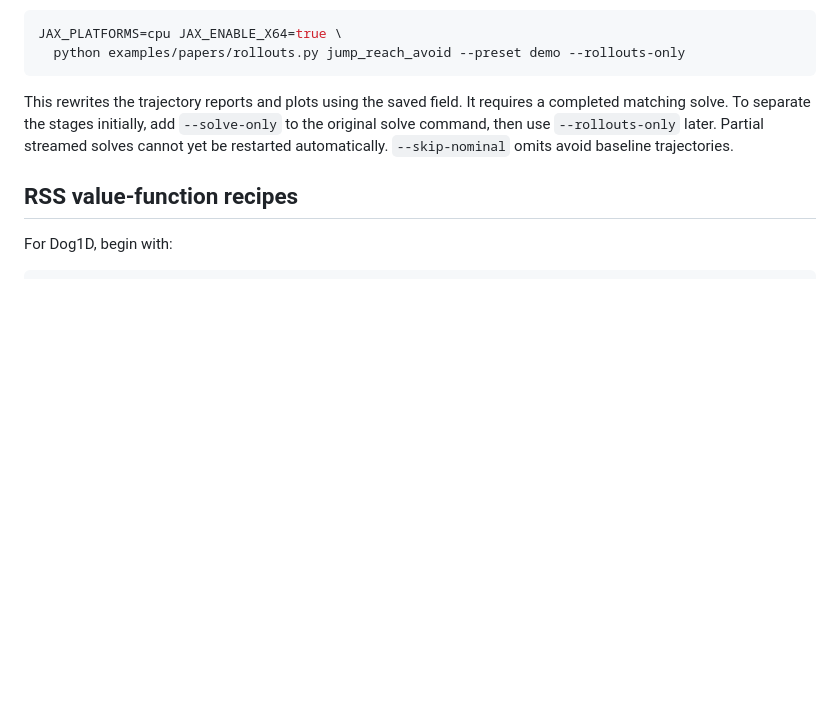
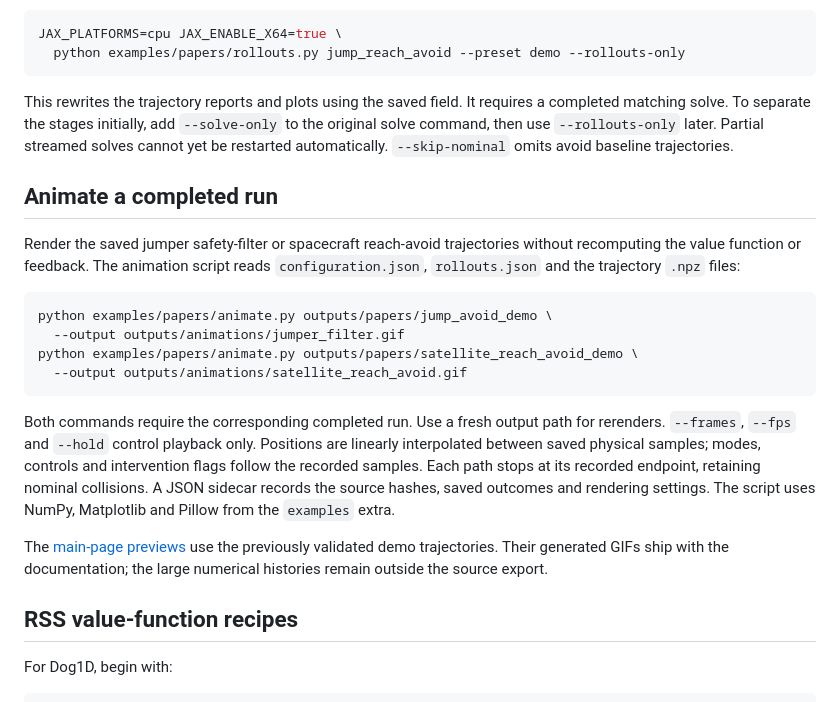
Before and after one commit to JavierBorquez/Hybrid_HJ_Reach, a Markdown page: examples/papers/README.md, the part around the change. Rendered like a GitHub page; blank space fills up the shorter version.

Commit message:
Show saved paper-demo animations on the landing page

````diff
--- a/examples/papers/README.md
+++ b/examples/papers/README.md
@@ -189,6 +189,31 @@ to the original solve command, then use `--rollouts-only` later. Partial streame
 solves cannot yet be restarted automatically. `--skip-nominal` omits avoid
 baseline trajectories.
 
+## Animate a completed run
+
+Render the saved jumper safety-filter or spacecraft reach-avoid trajectories
+without recomputing the value function or feedback. The animation script reads
+`configuration.json`, `rollouts.json` and the trajectory `.npz` files:
+
+```bash
+python examples/papers/animate.py outputs/papers/jump_avoid_demo \
+  --output outputs/animations/jumper_filter.gif
+python examples/papers/animate.py outputs/papers/satellite_reach_avoid_demo \
+  --output outputs/animations/satellite_reach_avoid.gif
+```
+
+Both commands require the corresponding completed run. Use a fresh output path
+for rerenders. `--frames`, `--fps` and `--hold` control playback only. Positions
+are linearly interpolated between saved physical samples; modes, controls and
+intervention flags follow the recorded samples. Each path stops at its recorded
+endpoint, retaining nominal collisions. A JSON sidecar records the source hashes,
+saved outcomes and rendering settings. The script uses NumPy, Matplotlib and
+Pillow from the `examples` extra.
+
+The [main-page previews](../../docs/PAPER_ANIMATIONS.md) use the previously
+validated demo trajectories. Their generated GIFs ship with the documentation;
+the large numerical histories remain outside the source export.
+
 ## RSS value-function recipes
 
 For Dog1D, begin with:
````
Also changed, not shown: CHANGELOG.md (+1 -0 lines), README.md (+8 -1 lines), docs/PAPER_ANIMATIONS.md (added, +63 -0 lines), docs/images/paper_jumper_filter.gif (added), docs/images/paper_satellite_reach_avoid.gif (added), 2 other files.
